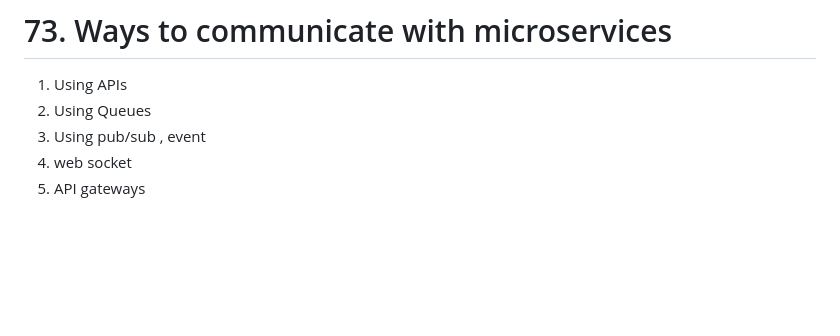
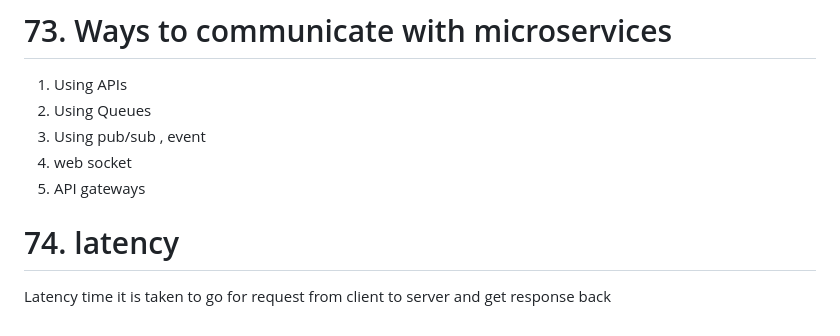
Before and after one commit to oknizam/node_with_sql, a Markdown page: Readme.md, the part around the change. Drawn GitHub-style; blank space fills up the shorter version.

Commit message:
Latency and queues system

```diff
--- a/Readme.md
+++ b/Readme.md
@@ -973,3 +973,7 @@ const tranform = new Transform({
   3. Using pub/sub , event
   4. web socket
   5. API gateways
+
+# 74. latency
+
+  Latency time it is taken to go for request from client to server and get response back
```
Also changed, not shown: notes/Queues.md (+20 -0 lines).
